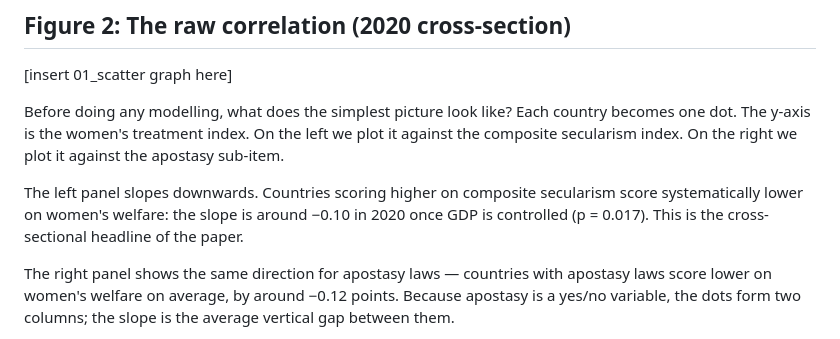
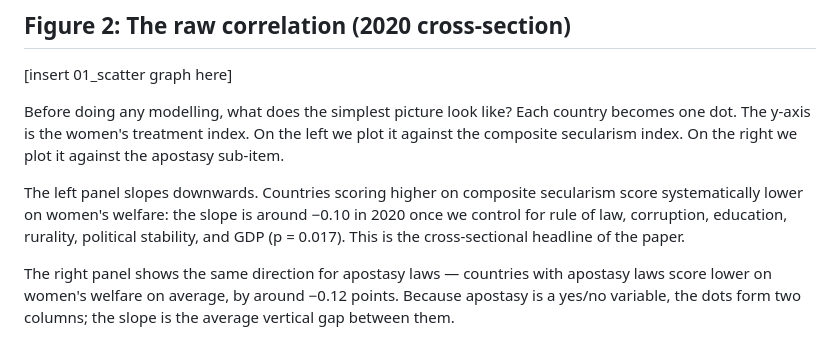
Before and after one commit to tashawhalley2024/mdm3_project3, a Markdown page: figures/presentation_writeup.md, the part around the change. Drawn GitHub-style.

```diff
--- a/figures/presentation_writeup.md
+++ b/figures/presentation_writeup.md
@@ -30,7 +30,7 @@ The pattern lines up with common priors. The darkest cluster runs across the Mid
 
 Before doing any modelling, what does the simplest picture look like? Each country becomes one dot. The y-axis is the women's treatment index. On the left we plot it against the composite secularism index. On the right we plot it against the apostasy sub-item.
 
-The left panel slopes downwards. Countries scoring higher on composite secularism score systematically lower on women's welfare: the slope is around −0.10 in 2020 once GDP is controlled (p = 0.017). This is the cross-sectional headline of the paper.
+The left panel slopes downwards. Countries scoring higher on composite secularism score systematically lower on women's welfare: the slope is around −0.10 in 2020 once we control for rule of law, corruption, education, rurality, political stability, and GDP (p = 0.017). This is the cross-sectional headline of the paper.
 
 The right panel shows the same direction for apostasy laws — countries with apostasy laws score lower on women's welfare on average, by around −0.12 points. Because apostasy is a yes/no variable, the dots form two columns; the slope is the average vertical gap between them.
 
```
Also changed, not shown: figures/figure_guide.md (+2 -2 lines).
